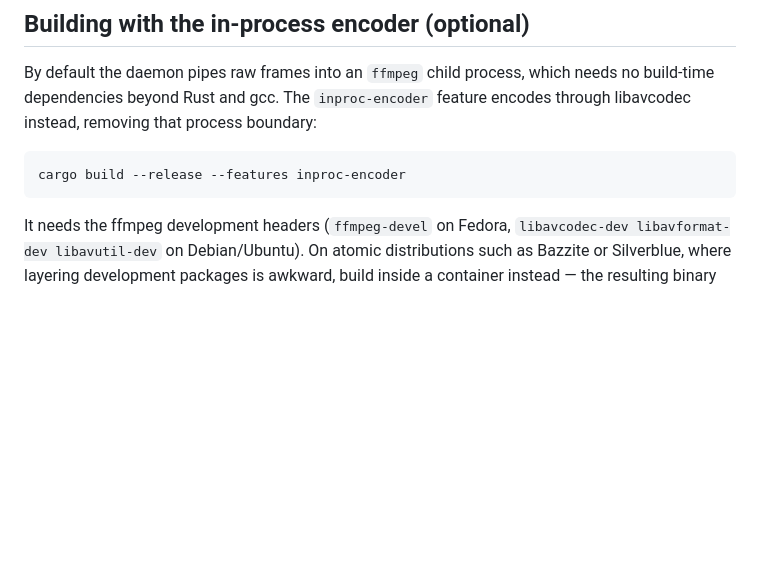
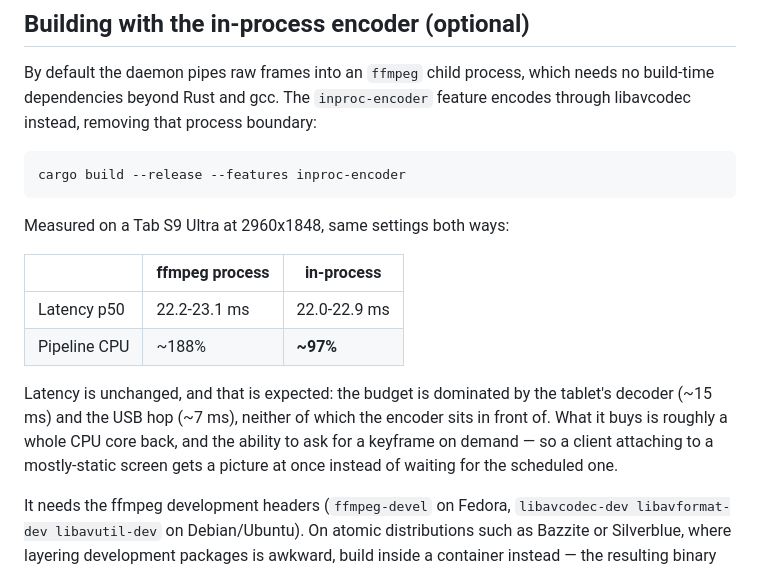
Before and after one commit to majmichu1/UScreen, a Markdown page: README.md, the part around the change. Drawn GitHub-style; blank space fills up the shorter version.

Commit message:
README: measured cost of the in-process encoder
Half the pipeline CPU (~188% to ~97%) and no change in latency, which the
encoder was never in front of. Recorded so the trade-off does not have to be
rediscovered.

````diff
--- a/README.md
+++ b/README.md
@@ -165,6 +165,19 @@ feature encodes through libavcodec instead, removing that process boundary:
 ```bash
 cargo build --release --features inproc-encoder
 ```
+
+Measured on a Tab S9 Ultra at 2960x1848, same settings both ways:
+
+| | ffmpeg process | in-process |
+|---|---|---|
+| Latency p50 | 22.2-23.1 ms | 22.0-22.9 ms |
+| Pipeline CPU | ~188% | **~97%** |
+
+Latency is unchanged, and that is expected: the budget is dominated by the
+tablet's decoder (~15 ms) and the USB hop (~7 ms), neither of which the encoder
+sits in front of. What it buys is roughly a whole CPU core back, and the ability
+to ask for a keyframe on demand — so a client attaching to a mostly-static
+screen gets a picture at once instead of waiting for the scheduled one.
 
 It needs the ffmpeg development headers (`ffmpeg-devel` on Fedora,
 `libavcodec-dev libavformat-dev libavutil-dev` on Debian/Ubuntu). On atomic
````
